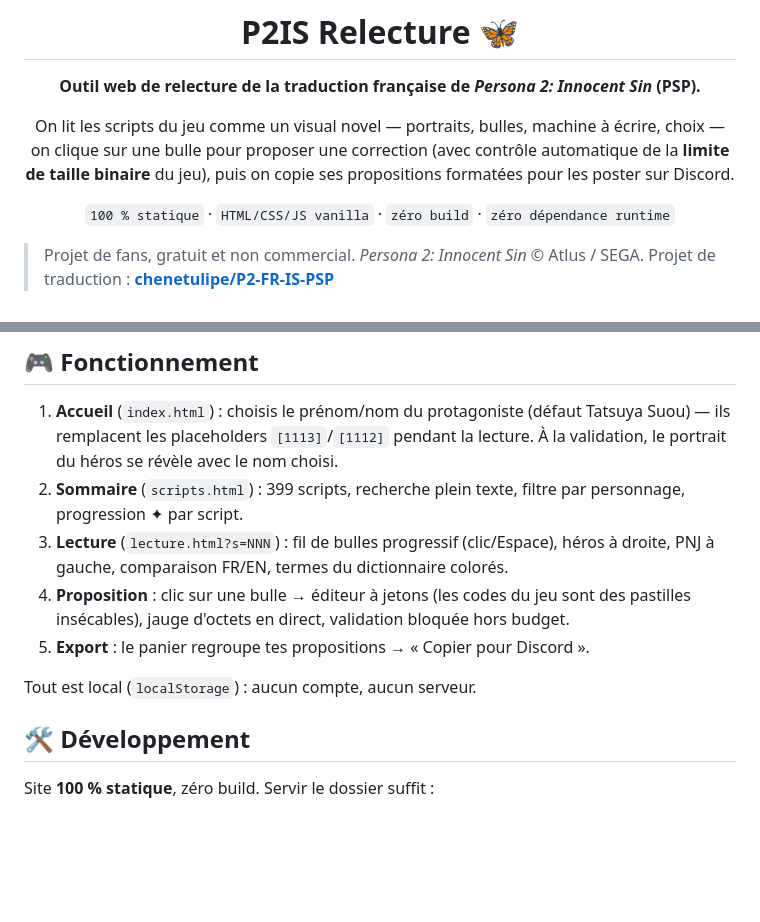
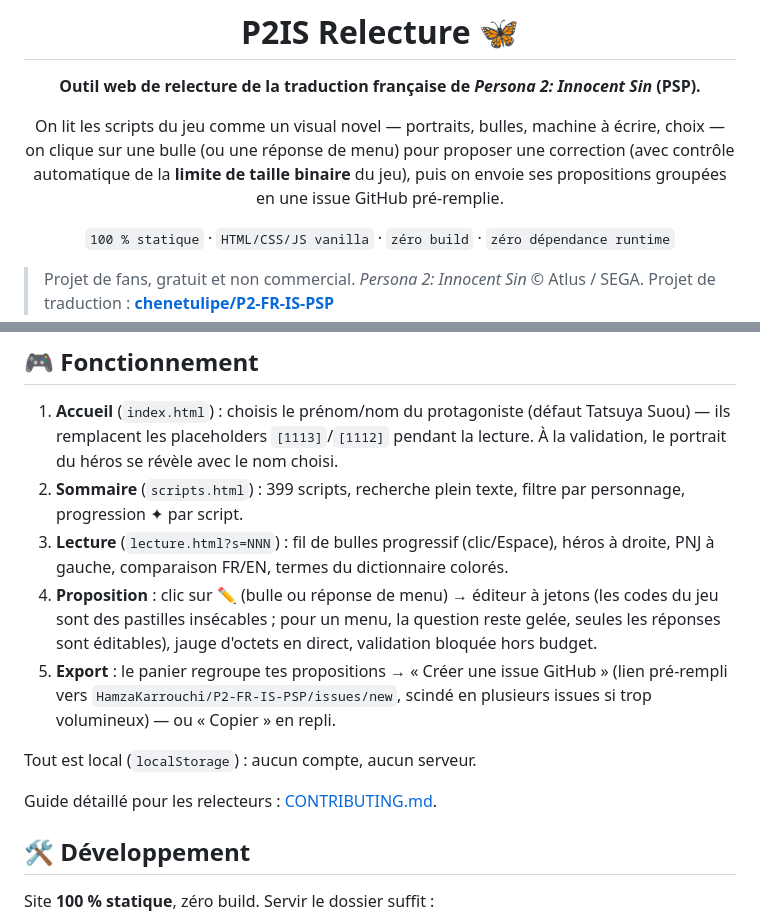
Before and after one commit to HamzaKarrouchi/p2is-relecture, a Markdown page: README.md, 2 parts joined by grey strips. GitHub-like rendering; blank space fills up the shorter version.

```diff
--- a/README.md
+++ b/README.md
@@ -5,9 +5,10 @@
 **Outil web de relecture de la traduction française de *Persona 2: Innocent Sin* (PSP).**
 
 On lit les scripts du jeu comme un visual novel — portraits, bulles, machine à
-écrire, choix — on clique sur une bulle pour proposer une correction (avec
-contrôle automatique de la **limite de taille binaire** du jeu), puis on copie
-ses propositions formatées pour les poster sur Discord.
+écrire, choix — on clique sur une bulle (ou une réponse de menu) pour proposer
+une correction (avec contrôle automatique de la **limite de taille binaire**
+du jeu), puis on envoie ses propositions groupées en une issue GitHub
+pré-remplie.
 
 `100 % statique` · `HTML/CSS/JS vanilla` · `zéro build` · `zéro dépendance runtime`
 
@@ -49,11 +50,17 @@ sobre et littéraire, à grande respiration — pensé pour relire des heures.
    personnage, progression ✦ par script.
 3. **Lecture** (`lecture.html?s=NNN`) : fil de bulles progressif (clic/Espace),
    héros à droite, PNJ à gauche, comparaison FR/EN, termes du dictionnaire colorés.
-4. **Proposition** : clic sur une bulle → éditeur à jetons (les codes du jeu sont
-   des pastilles insécables), jauge d'octets en direct, validation bloquée hors budget.
-5. **Export** : le panier regroupe tes propositions → « Copier pour Discord ».
+4. **Proposition** : clic sur ✏️ (bulle ou réponse de menu) → éditeur à jetons
+   (les codes du jeu sont des pastilles insécables ; pour un menu, la question
+   reste gelée, seules les réponses sont éditables), jauge d'octets en direct,
+   validation bloquée hors budget.
+5. **Export** : le panier regroupe tes propositions → « Créer une issue GitHub »
+   (lien pré-rempli vers `HamzaKarrouchi/P2-FR-IS-PSP/issues/new`, scindé en
+   plusieurs issues si trop volumineux) — ou « Copier » en repli.
 
 Tout est local (`localStorage`) : aucun compte, aucun serveur.
+
+Guide détaillé pour les relecteurs : [CONTRIBUTING.md](CONTRIBUTING.md).
 
 ## 🛠️ Développement
 
```
Also changed, not shown: CONTRIBUTING.md (added, +68 -0 lines).
